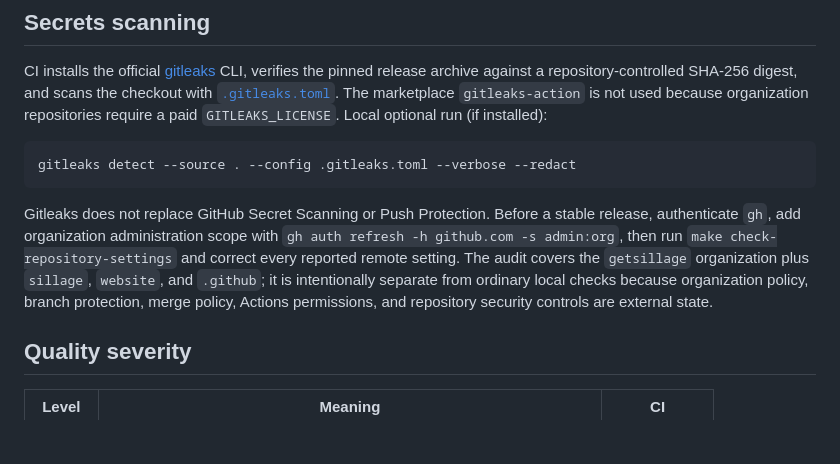
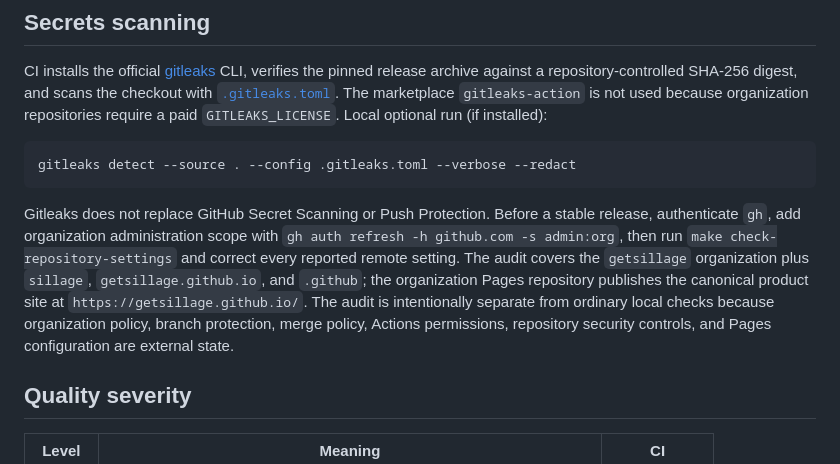
Before and after one commit to getsillage/sillage, a Markdown page: docs/development/governance.md, the part around the change. Rendered like a GitHub page; blank space fills up the shorter version.

Commit message:
docs(governance): document Pages repository rename

````diff
--- a/docs/development/governance.md
+++ b/docs/development/governance.md
@@ -136,7 +136,7 @@ CI installs the official [gitleaks](https://github.com/gitleaks/gitleaks) CLI, v
 gitleaks detect --source . --config .gitleaks.toml --verbose --redact
 ```
 
-Gitleaks does not replace GitHub Secret Scanning or Push Protection. Before a stable release, authenticate `gh`, add organization administration scope with `gh auth refresh -h github.com -s admin:org`, then run `make check-repository-settings` and correct every reported remote setting. The audit covers the `getsillage` organization plus `sillage`, `website`, and `.github`; it is intentionally separate from ordinary local checks because organization policy, branch protection, merge policy, Actions permissions, and repository security controls are external state.
+Gitleaks does not replace GitHub Secret Scanning or Push Protection. Before a stable release, authenticate `gh`, add organization administration scope with `gh auth refresh -h github.com -s admin:org`, then run `make check-repository-settings` and correct every reported remote setting. The audit covers the `getsillage` organization plus `sillage`, `getsillage.github.io`, and `.github`; the organization Pages repository publishes the canonical product site at `https://getsillage.github.io/`. The audit is intentionally separate from ordinary local checks because organization policy, branch protection, merge policy, Actions permissions, repository security controls, and Pages configuration are external state.
 
 ## Quality severity
 
````
